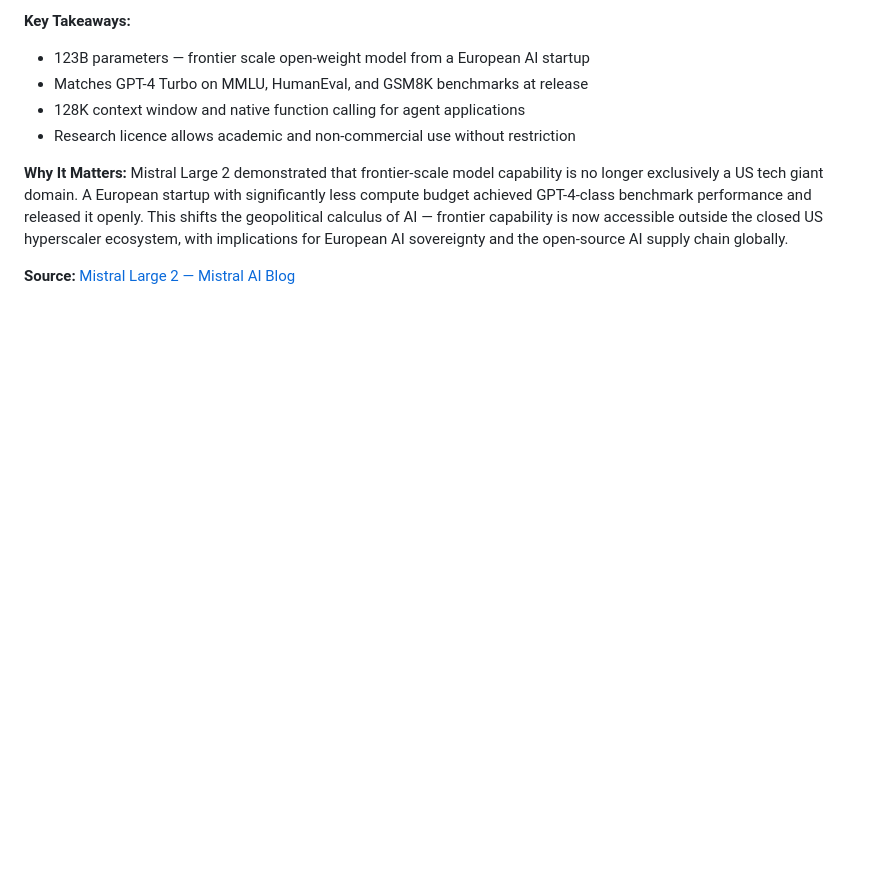
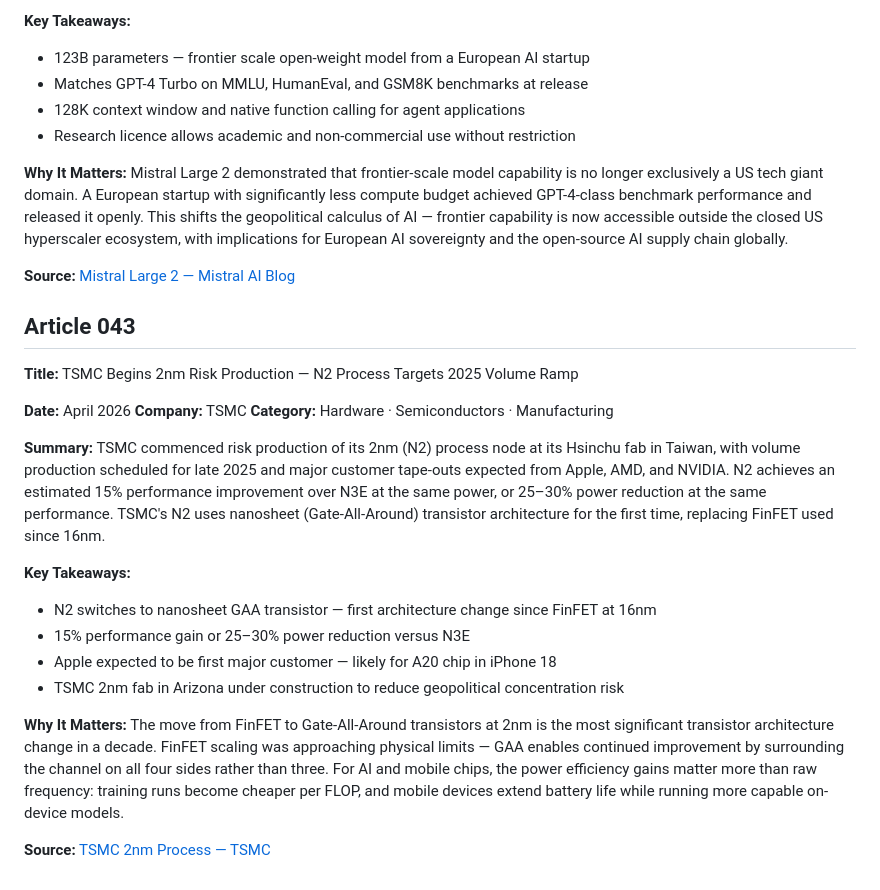
Before and after one commit to Aman-0402/TechChronicle, a Markdown page: Tech.md, the part around the change. Drawn GitHub-style; blank space fills up the shorter version.

Commit message:
feat(Tech.md): add article 043 — TSMC 2nm N2 risk production, GAA transistor architecture shift

```diff
--- a/Tech.md
+++ b/Tech.md
@@ -1111,3 +1111,25 @@ Mistral AI released Mistral Large 2, a 123 billion parameter model matching GPT-
 Mistral Large 2 demonstrated that frontier-scale model capability is no longer exclusively a US tech giant domain. A European startup with significantly less compute budget achieved GPT-4-class benchmark performance and released it openly. This shifts the geopolitical calculus of AI — frontier capability is now accessible outside the closed US hyperscaler ecosystem, with implications for European AI sovereignty and the open-source AI supply chain globally.
 
 **Source:** [Mistral Large 2 — Mistral AI Blog](https://mistral.ai/news/mistral-large-2407/)
+
+## Article 043
+
+**Title:** TSMC Begins 2nm Risk Production — N2 Process Targets 2025 Volume Ramp
+
+**Date:** April 2026
+**Company:** TSMC
+**Category:** Hardware · Semiconductors · Manufacturing
+
+**Summary:**
+TSMC commenced risk production of its 2nm (N2) process node at its Hsinchu fab in Taiwan, with volume production scheduled for late 2025 and major customer tape-outs expected from Apple, AMD, and NVIDIA. N2 achieves an estimated 15% performance improvement over N3E at the same power, or 25–30% power reduction at the same performance. TSMC's N2 uses nanosheet (Gate-All-Around) transistor architecture for the first time, replacing FinFET used since 16nm.
+
+**Key Takeaways:**
+- N2 switches to nanosheet GAA transistor — first architecture change since FinFET at 16nm
+- 15% performance gain or 25–30% power reduction versus N3E
+- Apple expected to be first major customer — likely for A20 chip in iPhone 18
+- TSMC 2nm fab in Arizona under construction to reduce geopolitical concentration risk
+
+**Why It Matters:**
+The move from FinFET to Gate-All-Around transistors at 2nm is the most significant transistor architecture change in a decade. FinFET scaling was approaching physical limits — GAA enables continued improvement by surrounding the channel on all four sides rather than three. For AI and mobile chips, the power efficiency gains matter more than raw frequency: training runs become cheaper per FLOP, and mobile devices extend battery life while running more capable on-device models.
+
+**Source:** [TSMC 2nm Process — TSMC](https://www.tsmc.com/english/dedicatedFoundry/technology/logic/l_2nm)
```
